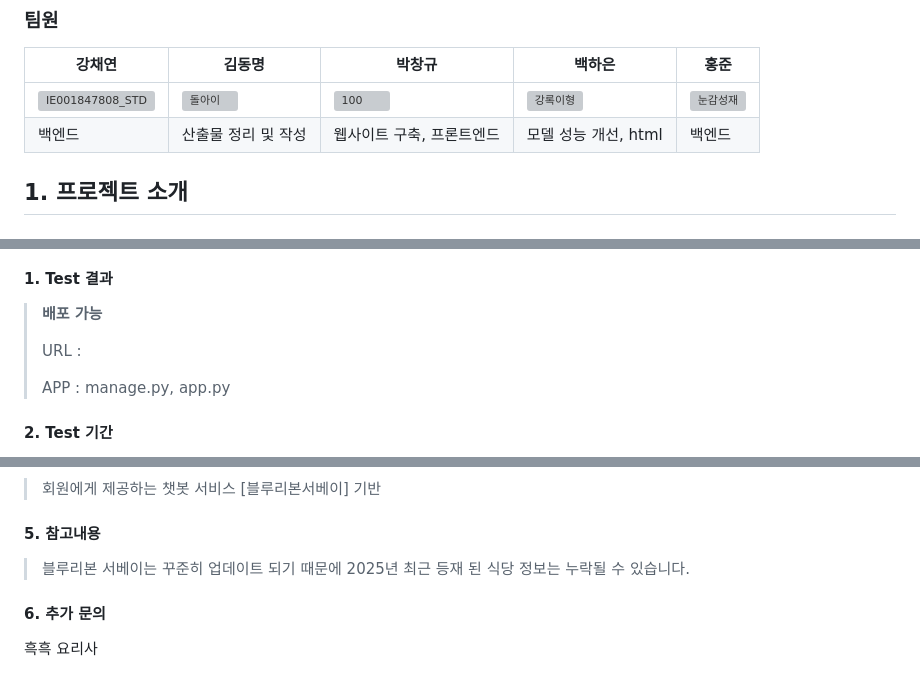
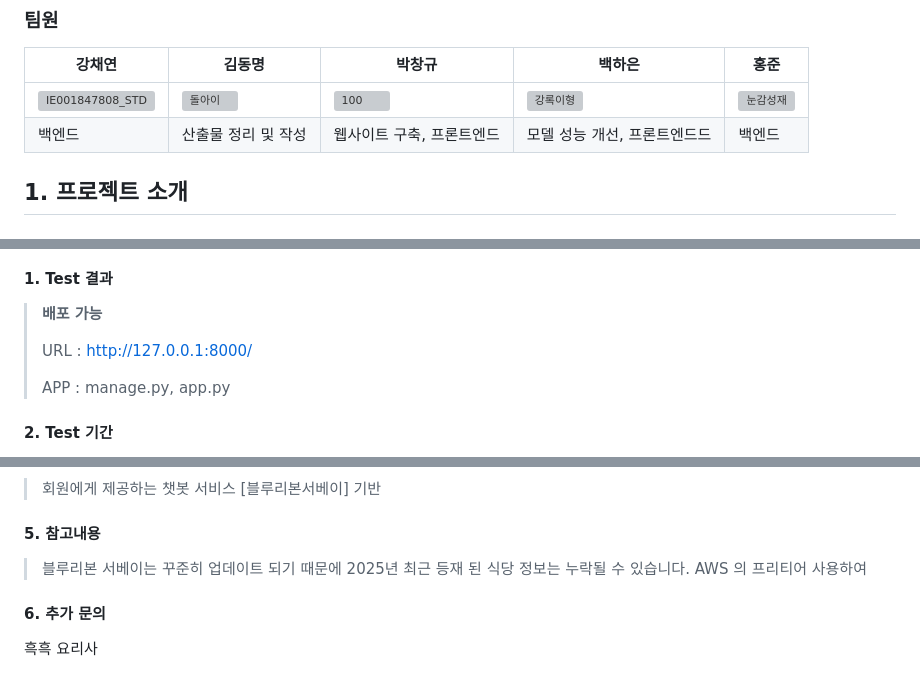
Before and after one commit to SKNETWORKS-FAMILY-AICAMP/SKN06-4th-2team, a Markdown page: README.md, 3 parts joined by grey strips. GitHub-like rendering; grey boxes are pictures that could not be loaded.

```diff
--- a/README.md
+++ b/README.md
@@ -8,7 +8,7 @@
 | 강채연 | 김동명| 박창규 | 백하은| 홍준 |
 | --- | --- | --- | --- | --- |
 | ![IE001847808_STD](https://github.com/user-attachments/assets/c2f2176b-7c40-4769-b3a4-7dbef5565109) |![돌아이](https://github.com/user-attachments/assets/eac6eb13-7166-409a-9f04-defaeb629cfe)|![100](https://github.com/user-attachments/assets/89f5e5ed-6412-44bf-99e9-13bef9668415)|![강록이형](https://github.com/user-attachments/assets/3f3a4698-0df0-4028-8a9c-d8ced265a568)|![눈감성재](https://github.com/user-attachments/assets/19d76aae-223c-44b1-9fb9-57fd0991293f)|
-| 백엔드 | 산출물 정리 및 작성 |웹사이트 구축, 프론트엔드|모델 성능 개선, html| 백엔드 |
+| 백엔드 | 산출물 정리 및 작성 |웹사이트 구축, 프론트엔드|모델 성능 개선, 프론트엔드드| 백엔드 |
 
 </br>
 
@@ -173,7 +174,7 @@
 #### 1. Test 결과
 > **배포 가능**
 >
-> URL :
+> URL : http://127.0.0.1:8000/
 >
 > APP : manage.py, app.py
 >
@@ -200,7 +201,7 @@
 
 #### 5. 참고내용
 > 블루리본 서베이는 꾸준히 업데이트 되기 때문에 2025년 최근 등재 된 식당 정보는 누락될 수 있습니다.
->
+> AWS 의 프리티어 사용하여
 
 #### 6. 추가 문의
 흑흑 요리사
```
Also changed, not shown: other parts of README.md (+3 -2 lines).
